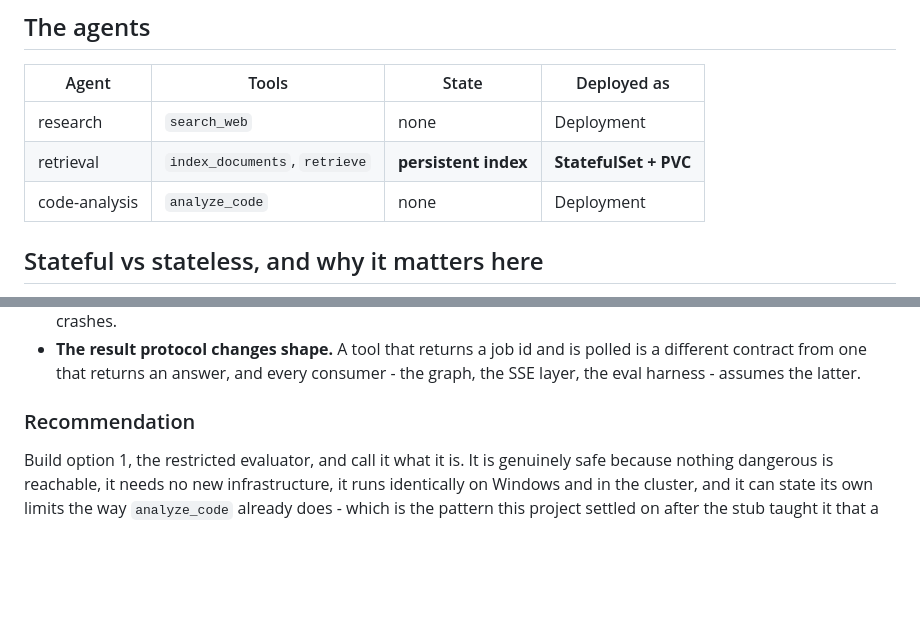
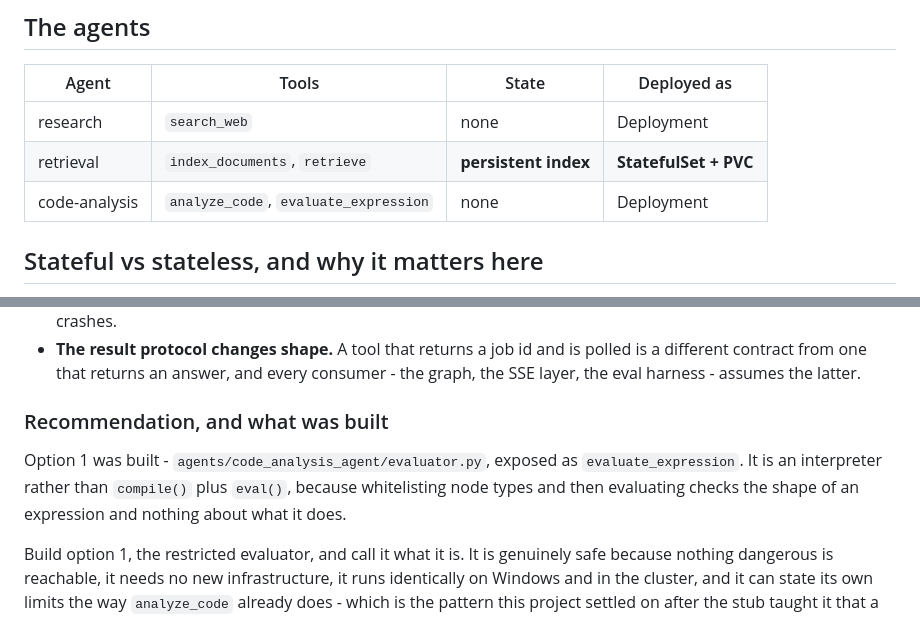
Before and after one commit to mh-naderi/distributed-agent-orchestrator, a Markdown page: docs/architecture.md, 2 parts joined by grey strips. GitHub-like rendering; blank space fills up the shorter version.

Commit message:
Record that the evaluator is built
The design section ended with a recommendation; it now says what was
built and why it is an interpreter rather than compile() plus eval().
Both agent tables gain evaluate_expression.

```diff
--- a/docs/architecture.md
+++ b/docs/architecture.md
@@ -22,7 +22,7 @@ The last two points used to be aspirational. They aren't anymore - see below.
 |---|---|---|---|
 | research | `search_web` | none | Deployment |
 | retrieval | `index_documents`, `retrieve` | **persistent index** | **StatefulSet + PVC** |
-| code-analysis | `analyze_code` | none | Deployment |
+| code-analysis | `analyze_code`, `evaluate_expression` | none | Deployment |
 
 ## Stateful vs stateless, and why it matters here
 
@@ -241,7 +241,12 @@ The costs are concrete:
   polled is a different contract from one that returns an answer, and every
   consumer - the graph, the SSE layer, the eval harness - assumes the latter.
 
-### Recommendation
+### Recommendation, and what was built
+
+Option 1 was built - `agents/code_analysis_agent/evaluator.py`, exposed as
+`evaluate_expression`. It is an interpreter rather than `compile()` plus
+`eval()`, because whitelisting node types and then evaluating checks the shape
+of an expression and nothing about what it does.
 
 Build option 1, the restricted evaluator, and call it what it is. It is
 genuinely safe because nothing dangerous is reachable, it needs no new
```
Also changed, not shown: README.md (+1 -1 lines).
